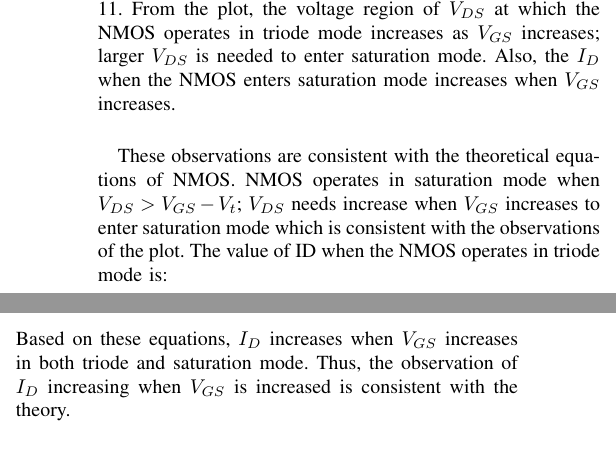
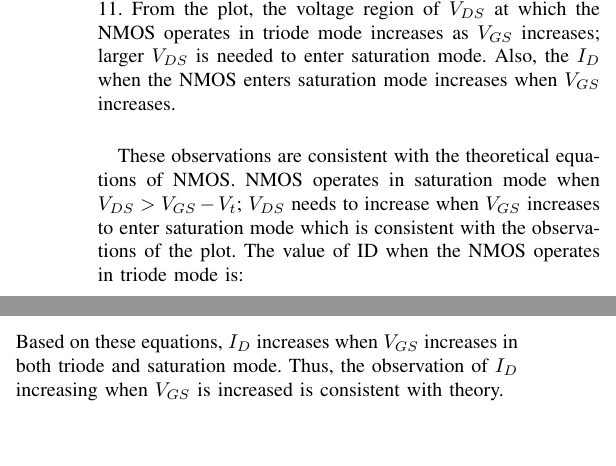
Before and after one commit to YazdanZ/McGill-ECSE331-Assignments, a LaTeX problem sheet (Assignment3/Lab Report/Report.tex): two parts of the columns of page 4 of 6, joined at a grey line, cut so that both start at the same text. Compiled offline with pdfLaTeX.

Commit message:
Fix typos in the report

```diff
--- a/Assignment3/Lab Report/Report.tex
+++ b/Assignment3/Lab Report/Report.tex
@@ -156,13 +156,13 @@ Based on the plots, the value of $\frac{V_Y}{100}$ is the negative value of the
 Next, $V_{GS}$ is increased from the threshold voltage of 2V in 1V increments until it reaches 5V. Then, the traces of $I_D$ vs $V_{DS}$ at each value of $V_{GS}$ are obtained. The traces of $I_D$ vs $V_{DS}$ combined in a single plot can be seen in Figure 10 and 11.
 From the plot, the voltage region of $V_{DS}$ at which the NMOS operates in triode mode increases as $V_{GS}$ increases; larger $V_{DS}$ is needed to enter saturation mode. Also, the $I_D$ when the NMOS enters saturation mode increases when $V_{GS}$ increases.\\
 
-These observations are consistent with the theoretical equations of NMOS. NMOS operates in saturation mode when $V_{DS} > V_{GS} - V_t$; $V_{DS}$ needs increase when $V_{GS}$ increases to enter saturation mode which is consistent with the observations of the plot. The value of ID when the NMOS operates in triode mode is:
+These observations are consistent with the theoretical equations of NMOS. NMOS operates in saturation mode when $V_{DS} > V_{GS} - V_t$; $V_{DS}$ needs to increase when $V_{GS}$ increases to enter saturation mode which is consistent with the observations of the plot. The value of ID when the NMOS operates in triode mode is:
 
 \[I_D = k_n^{'}(\frac{W}{L})[(V_{GS} - V_t)V_{DS} - 0.5(V_{DS})^2]\]
 
 \noindent and the value of $I_D$ when operating in saturation is:
 \[I_D = 0.5(k_n^{'})(\frac{W}{L})(V_{GS} - V_t)^2(1+\lambda V_{DS})\]
-Based on these equations, $I_D$ increases when $V_{GS}$ increases in both triode and saturation mode. Thus, the observation of $I_D$ increasing when $V_{GS}$ is increased is consistent with the theory.
+Based on these equations, $I_D$ increases when $V_{GS}$ increases in both triode and saturation mode. Thus, the observation of $I_D$ increasing when $V_{GS}$ is increased is consistent with theory.
 
 
 \begin{figure}[H]
```
Also changed, not shown: Assignment3/Lab Report/Report.pdf, Assignment3/Lab Report/Report.tex (6 more changed lines).
